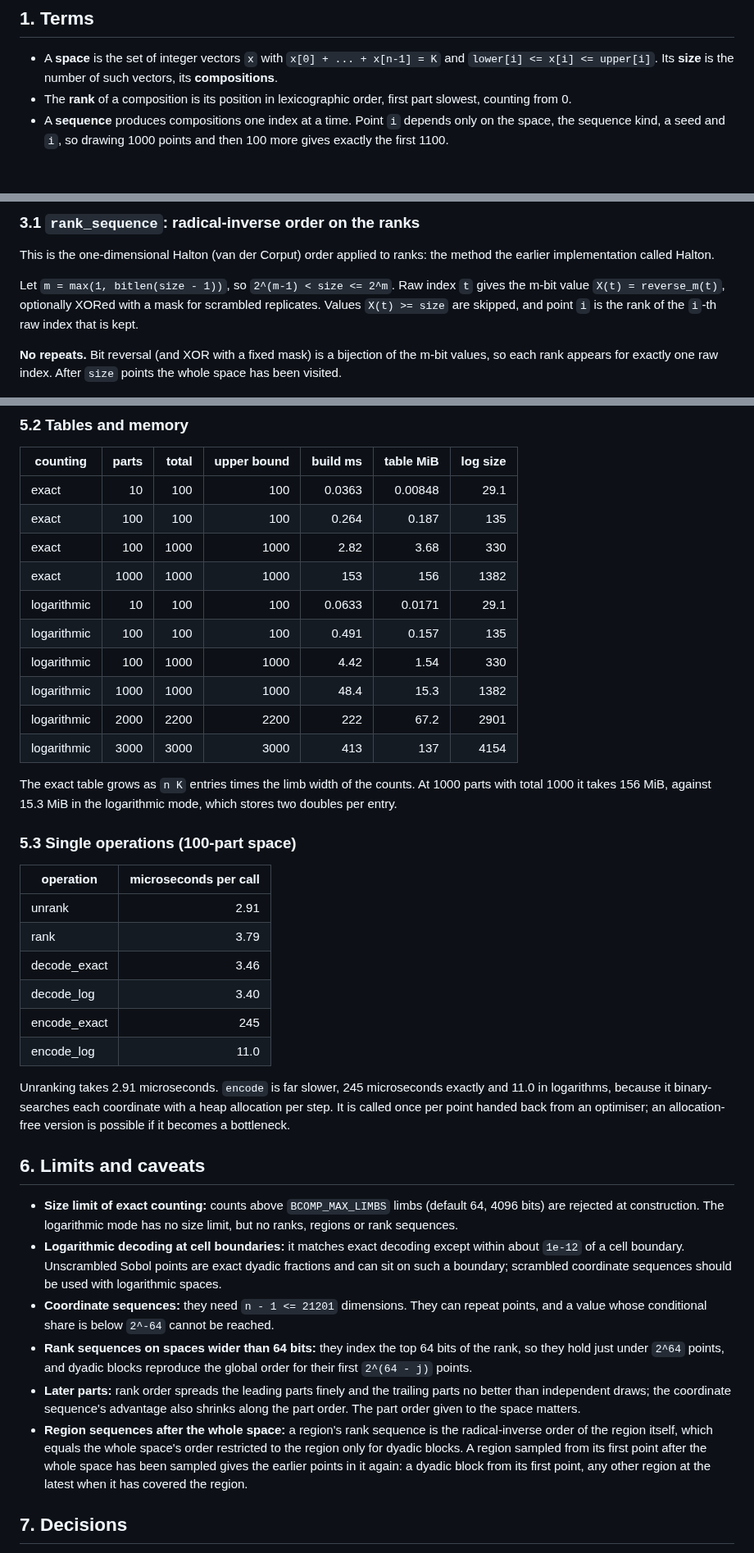
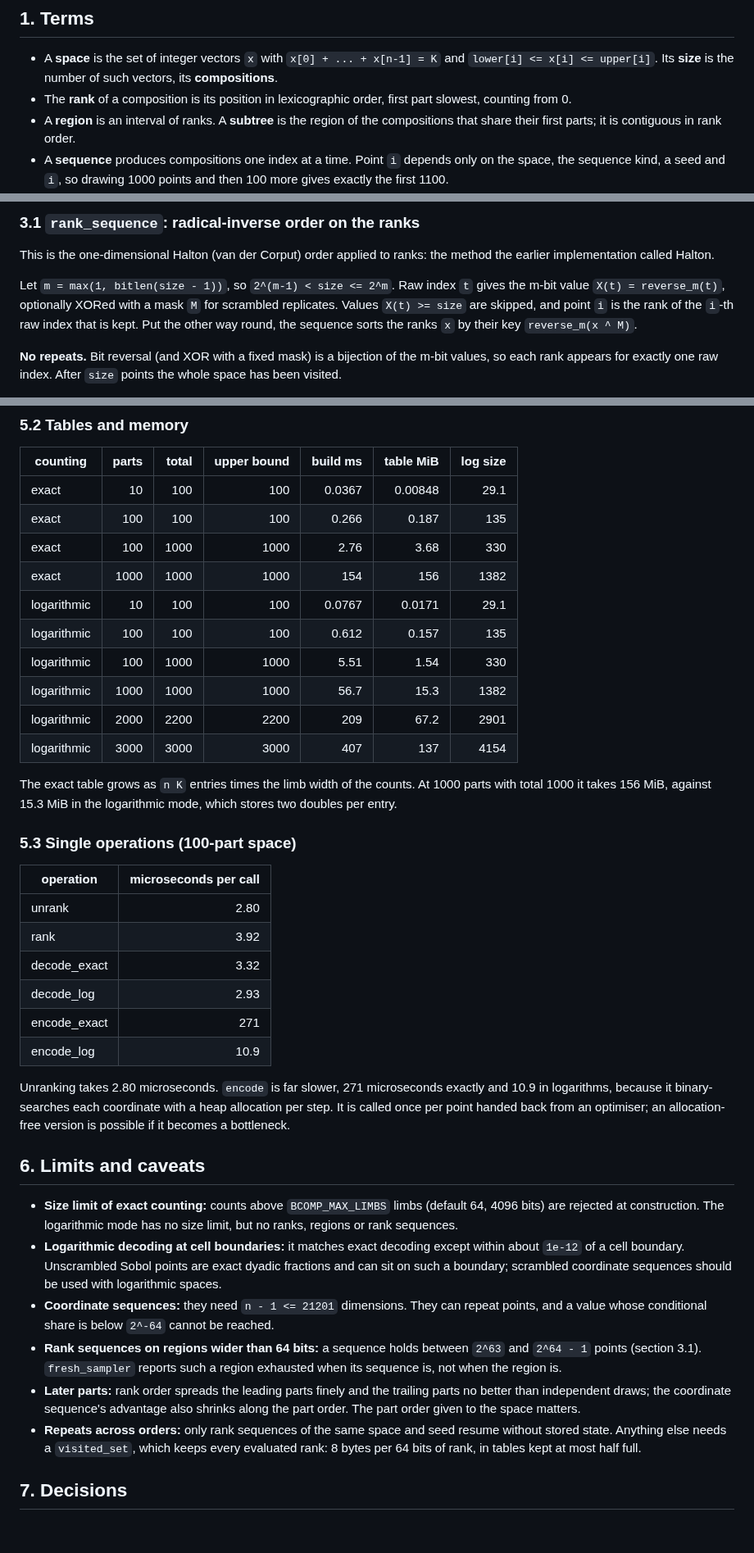
Before and after one commit to andreshernandez-spec/bounded-compositions, a Markdown page: docs/sampling.md, 3 parts joined by grey strips. Shown at 82% size. Rendered like a GitHub page; blank space fills up the shorter version.

```diff
--- a/docs/sampling.md
+++ b/docs/sampling.md
@@ -18,6 +18,8 @@ results are deterministic.
   its **compositions**.
 - The **rank** of a composition is its position in lexicographic order, first
   part slowest, counting from 0.
+- A **region** is an interval of ranks. A **subtree** is the region of the
+  compositions that share their first parts; it is contiguous in rank order.
 - A **sequence** produces compositions one index at a time. Point `i` depends
   only on the space, the sequence kind, a seed and `i`, so drawing 1000 points
   and then 100 more gives exactly the first 1100.
@@ -62,9 +64,10 @@ This is the one-dimensional Halton (van der Corput) order applied to ranks:
 the method the earlier implementation called Halton.
 
 Let `m = max(1, bitlen(size - 1))`, so `2^(m-1) < size <= 2^m`. Raw index `t`
-gives the m-bit value `X(t) = reverse_m(t)`, optionally XORed with a mask for
-scrambled replicates. Values `X(t) >= size` are skipped, and point `i` is the
-rank of the `i`-th raw index that is kept.
+gives the m-bit value `X(t) = reverse_m(t)`, optionally XORed with a mask `M`
+for scrambled replicates. Values `X(t) >= size` are skipped, and point `i` is
+the rank of the `i`-th raw index that is kept. Put the other way round, the
+sequence sorts the ranks `x` by their key `reverse_m(x ^ M)`.
 
 **No repeats.** Bit reversal (and XOR with a fixed mask) is a bijection of the
 m-bit values, so each rank appears for exactly one raw index. After `size`
@@ -395,16 +462,16 @@ nothing but the read-only table and an atomic block counter.
 
 | counting | parts | total | upper bound | build ms | table MiB | log size |
 |---|---:|---:|---:|---:|---:|---:|
-| exact | 10 | 100 | 100 | 0.0363 | 0.00848 | 29.1 |
-| exact | 100 | 100 | 100 | 0.264 | 0.187 | 135 |
-| exact | 100 | 1000 | 1000 | 2.82 | 3.68 | 330 |
-| exact | 1000 | 1000 | 1000 | 153 | 156 | 1382 |
-| logarithmic | 10 | 100 | 100 | 0.0633 | 0.0171 | 29.1 |
-| logarithmic | 100 | 100 | 100 | 0.491 | 0.157 | 135 |
-| logarithmic | 100 | 1000 | 1000 | 4.42 | 1.54 | 330 |
-| logarithmic | 1000 | 1000 | 1000 | 48.4 | 15.3 | 1382 |
-| logarithmic | 2000 | 2200 | 2200 | 222 | 67.2 | 2901 |
-| logarithmic | 3000 | 3000 | 3000 | 413 | 137 | 4154 |
+| exact | 10 | 100 | 100 | 0.0367 | 0.00848 | 29.1 |
+| exact | 100 | 100 | 100 | 0.266 | 0.187 | 135 |
+| exact | 100 | 1000 | 1000 | 2.76 | 3.68 | 330 |
+| exact | 1000 | 1000 | 1000 | 154 | 156 | 1382 |
+| logarithmic | 10 | 100 | 100 | 0.0767 | 0.0171 | 29.1 |
+| logarithmic | 100 | 100 | 100 | 0.612 | 0.157 | 135 |
+| logarithmic | 100 | 1000 | 1000 | 5.51 | 1.54 | 330 |
+| logarithmic | 1000 | 1000 | 1000 | 56.7 | 15.3 | 1382 |
+| logarithmic | 2000 | 2200 | 2200 | 209 | 67.2 | 2901 |
+| logarithmic | 3000 | 3000 | 3000 | 407 | 137 | 4154 |
 
 The exact table grows as `n K` entries times the limb width of the counts. At
 1000 parts with total 1000 it takes 156 MiB, against
@@ -415,15 +482,15 @@ entry.
 
 | operation | microseconds per call |
 |---|---:|
-| unrank | 2.91 |
-| rank | 3.79 |
-| decode_exact | 3.46 |
-| decode_log | 3.40 |
-| encode_exact | 245 |
-| encode_log | 11.0 |
+| unrank | 2.80 |
+| rank | 3.92 |
+| decode_exact | 3.32 |
+| decode_log | 2.93 |
+| encode_exact | 271 |
+| encode_log | 10.9 |
 
-Unranking takes 2.91 microseconds. `encode` is far slower,
-245 microseconds exactly and 11.0 in logarithms,
+Unranking takes 2.80 microseconds. `encode` is far slower,
+271 microseconds exactly and 10.9 in logarithms,
 because it binary-searches each coordinate with a heap allocation per step.
 It is called once per point handed back from an optimiser; an allocation-free
 version is possible if it becomes a bottleneck.
@@ -440,18 +507,16 @@ version is possible if it becomes a bottleneck.
 - **Coordinate sequences:** they need `n - 1 <= 21201` dimensions. They can
   repeat points, and a value whose conditional share is below `2^-64` cannot be
   reached.
-- **Rank sequences on spaces wider than 64 bits:** they index the top 64 bits of
-  the rank, so they hold just under `2^64` points, and dyadic blocks reproduce
-  the global order for their first `2^(64 - j)` points.
+- **Rank sequences on regions wider than 64 bits:** a sequence holds between
+  `2^63` and `2^64 - 1` points (section 3.1). `fresh_sampler` reports such a
+  region exhausted when its sequence is, not when the region is.
 - **Later parts:** rank order spreads the leading parts finely and the trailing
   parts no better than independent draws; the coordinate sequence's advantage
   also shrinks along the part order. The part order given to the space matters.
-- **Region sequences after the whole space:** a region's rank sequence is the
-  radical-inverse order of the region itself, which equals the whole space's
-  order restricted to the region only for dyadic blocks. A region sampled from
-  its first point after the whole space has been sampled gives the earlier
-  points in it again: a dyadic block from its first point, any other region at
-  the latest when it has covered the region.
+- **Repeats across orders:** only rank sequences of the same space and seed
+  resume without stored state. Anything else needs a `visited_set`, which
+  keeps every evaluated rank: 8 bytes per 64 bits of rank, in tables kept at
+  most half full.
 
 ## 7. Decisions
 
```
Also changed, not shown: other parts of docs/sampling.md (+82 -18 lines), docs/sampling/threads.png, 4 other files.
